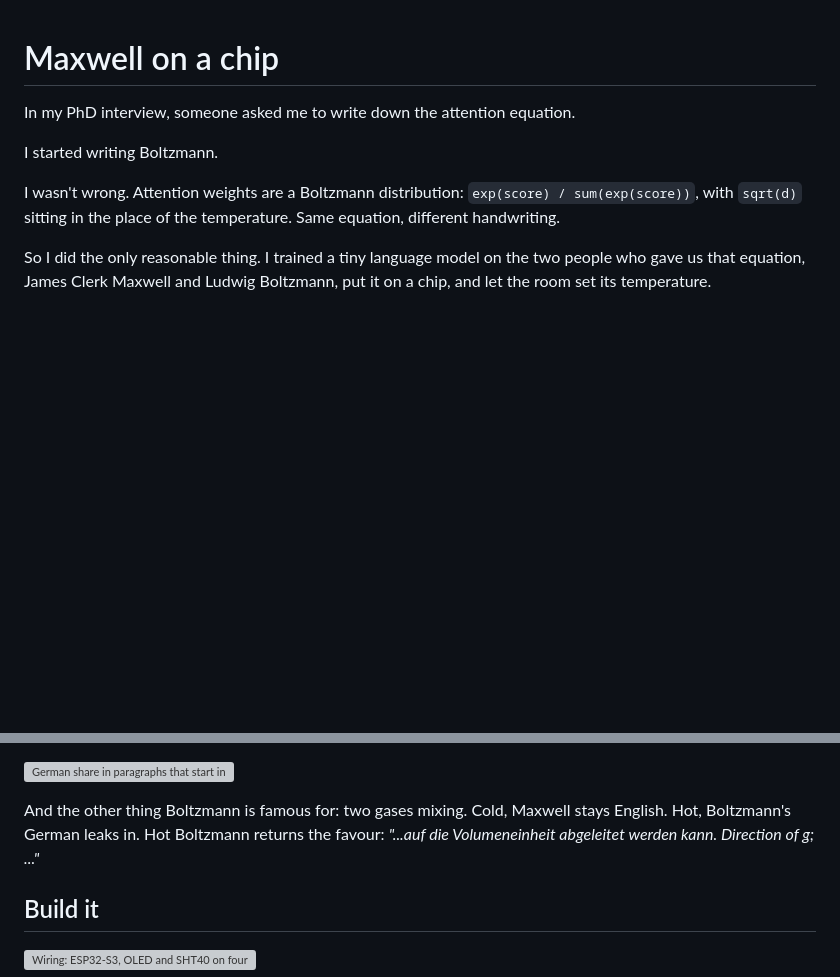
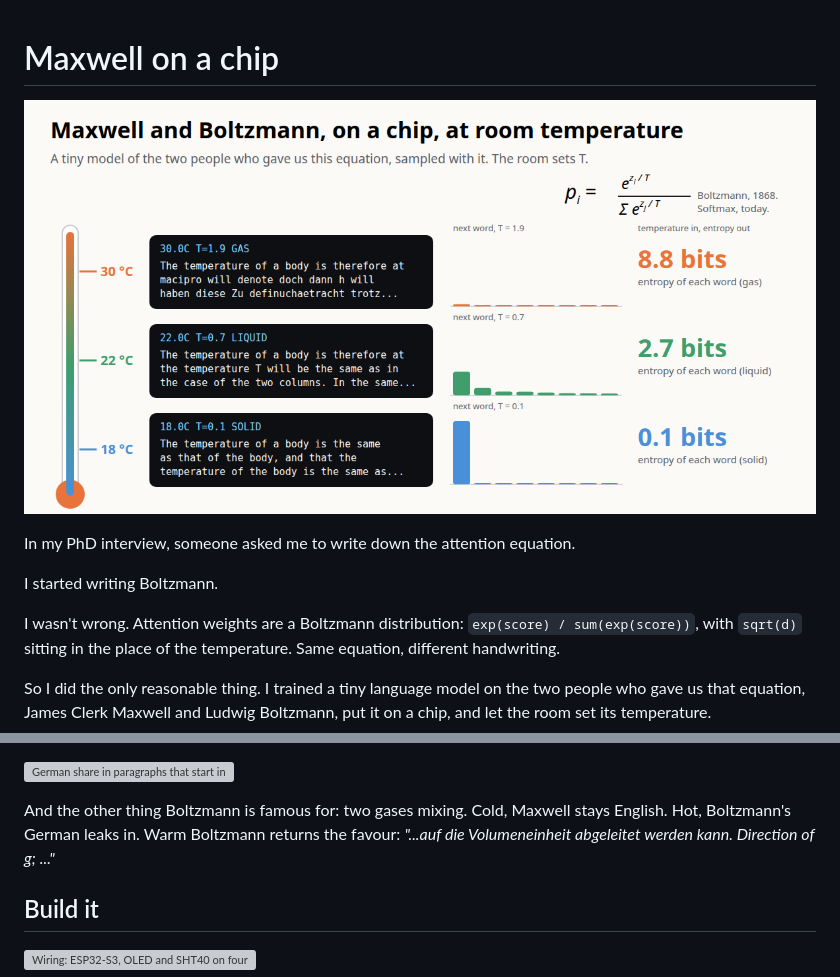
Before and after one commit to moudrkat/maxwell-on-a-chip, a Markdown page: README.md, 2 parts joined by grey strips. Rendered like a GitHub page; pictures changed too: charts/hero.png (added); blank space fills up the shorter version; grey boxes are pictures that could not be loaded.

Commit message:
hero: one thermometer, three rooms, verbatim

```diff
--- a/README.md
+++ b/README.md
@@ -1,4 +1,6 @@
 # Maxwell on a chip
+
+![One thermometer, three rooms: what the chip wrote, the softmax that wrote it, the entropy that came out](charts/hero.png)
 
 In my PhD interview, someone asked me to write down the attention equation.
 
@@ -43,7 +45,7 @@ languages above.
 ![German share in paragraphs that start in English, against temperature](charts/mixing.svg)
 
 And the other thing Boltzmann is famous for: two gases mixing. Cold, Maxwell stays English. Hot, Boltzmann's German
-leaks in. Hot Boltzmann returns the favour: *"...auf die Volumeneinheit abgeleitet werden kann. Direction of g; ..."*
+leaks in. Warm Boltzmann returns the favour: *"...auf die Volumeneinheit abgeleitet werden kann. Direction of g; ..."*
 
 ## Build it
 
```
Also changed, not shown: 2 other files.
